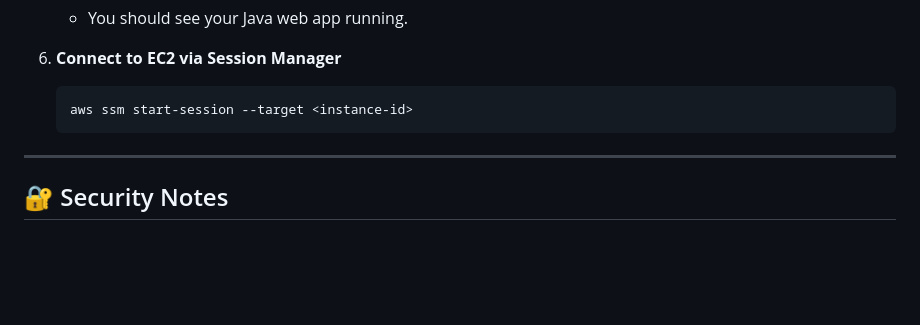
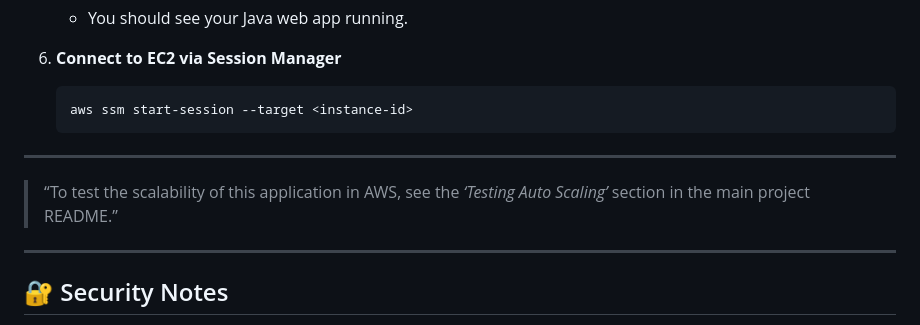
Before and after one commit to mojhos/AWS_Devops, a Markdown page: aws-infra/README.md, the part around the change. Rendered like a GitHub page; blank space fills up the shorter version.

Commit message:
Update README with scalability testing note
Added a note about testing scalability in AWS.

```diff
--- a/aws-infra/README.md
+++ b/aws-infra/README.md
@@ -134,6 +134,10 @@ aws-infra/
 
 ---
 
+> “To test the scalability of this application in AWS, see the *‘Testing Auto Scaling’* section in the main project README.”
+
+---
+
 ## 🔐 Security Notes
 
 * No public SSH access — all management via AWS Systems Manager Session Manager.
```
